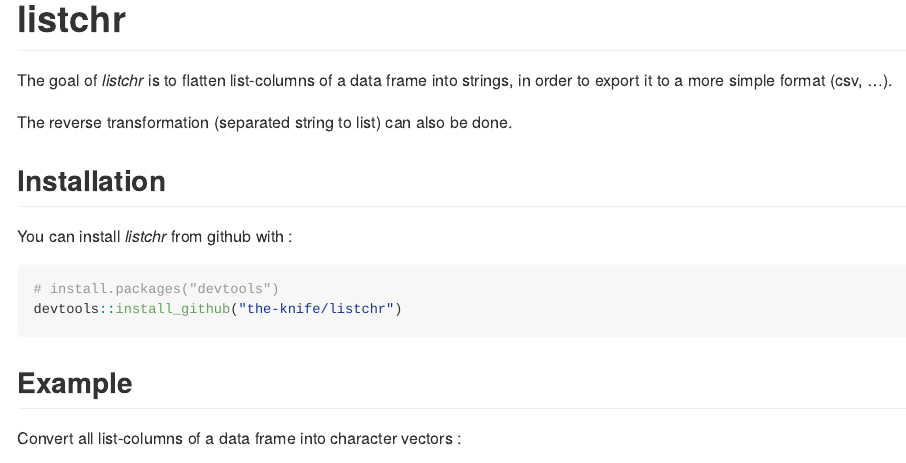
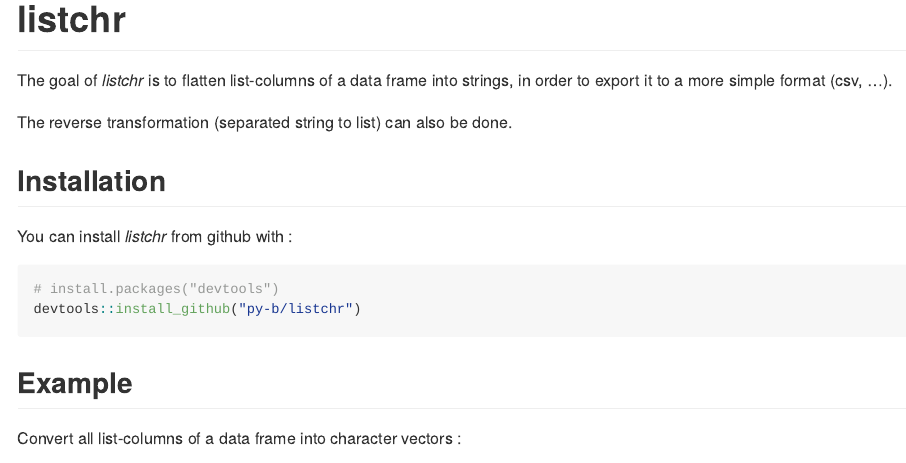
Before and after one commit to py-b/listchr, an R Markdown document (README.Rmd): the page in a window 1100 px wide, from its top. Rendered offline with R 4.5, knitr and Pandoc, with nearby package versions.

Commit message:
Update README.Rmd

````diff
--- a/README.Rmd
+++ b/README.Rmd
@@ -25,7 +25,7 @@
 
 ```{r gh-installation, eval = FALSE}
 # install.packages("devtools")
-devtools::install_github("the-knife/listchr")
+devtools::install_github("py-b/listchr")
 ```
 
 ## Example
````
